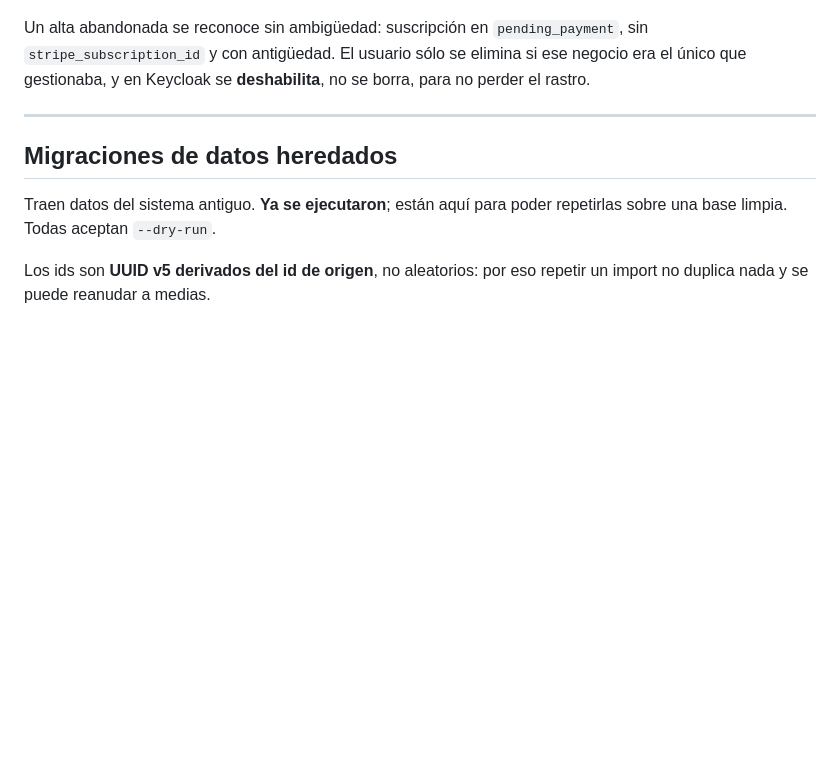
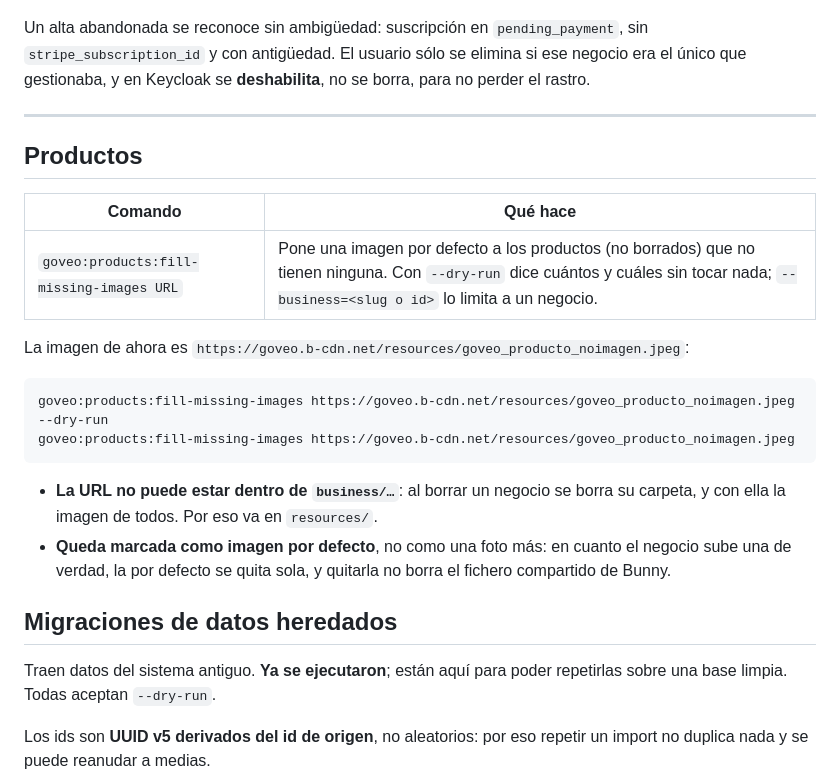
Before and after one commit to dprimenko/goveo-bff, a Markdown page: docs/COMANDOS.md, the part around the change. Drawn GitHub-style; blank space fills up the shorter version.

Commit message:
Docs: el comando de imágenes por defecto de productos, en COMANDOS
Co-Authored-By: Claude Opus 5.5 (1M context) <noreply@anthropic.com>

````diff
--- a/docs/COMANDOS.md
+++ b/docs/COMANDOS.md
@@ -123,6 +123,24 @@ borra, para no perder el rastro.
 
 ---
 
+## Productos
+
+| Comando | Qué hace |
+|---|---|
+| `goveo:products:fill-missing-images URL` | Pone una imagen por defecto a los productos (no borrados) que no tienen ninguna. Con `--dry-run` dice cuántos y cuáles sin tocar nada; `--business=<slug o id>` lo limita a un negocio. |
+
+La imagen de ahora es `https://goveo.b-cdn.net/resources/goveo_producto_noimagen.jpeg`:
+
+```bash
+goveo:products:fill-missing-images https://goveo.b-cdn.net/resources/goveo_producto_noimagen.jpeg --dry-run
+goveo:products:fill-missing-images https://goveo.b-cdn.net/resources/goveo_producto_noimagen.jpeg
+```
+
+- **La URL no puede estar dentro de `business/…`**: al borrar un negocio se borra su carpeta, y con
+  ella la imagen de todos. Por eso va en `resources/`.
+- **Queda marcada como imagen por defecto**, no como una foto más: en cuanto el negocio sube una de
+  verdad, la por defecto se quita sola, y quitarla no borra el fichero compartido de Bunny.
+
 ## Migraciones de datos heredados
 
 Traen datos del sistema antiguo. **Ya se ejecutaron**; están aquí para poder
````
